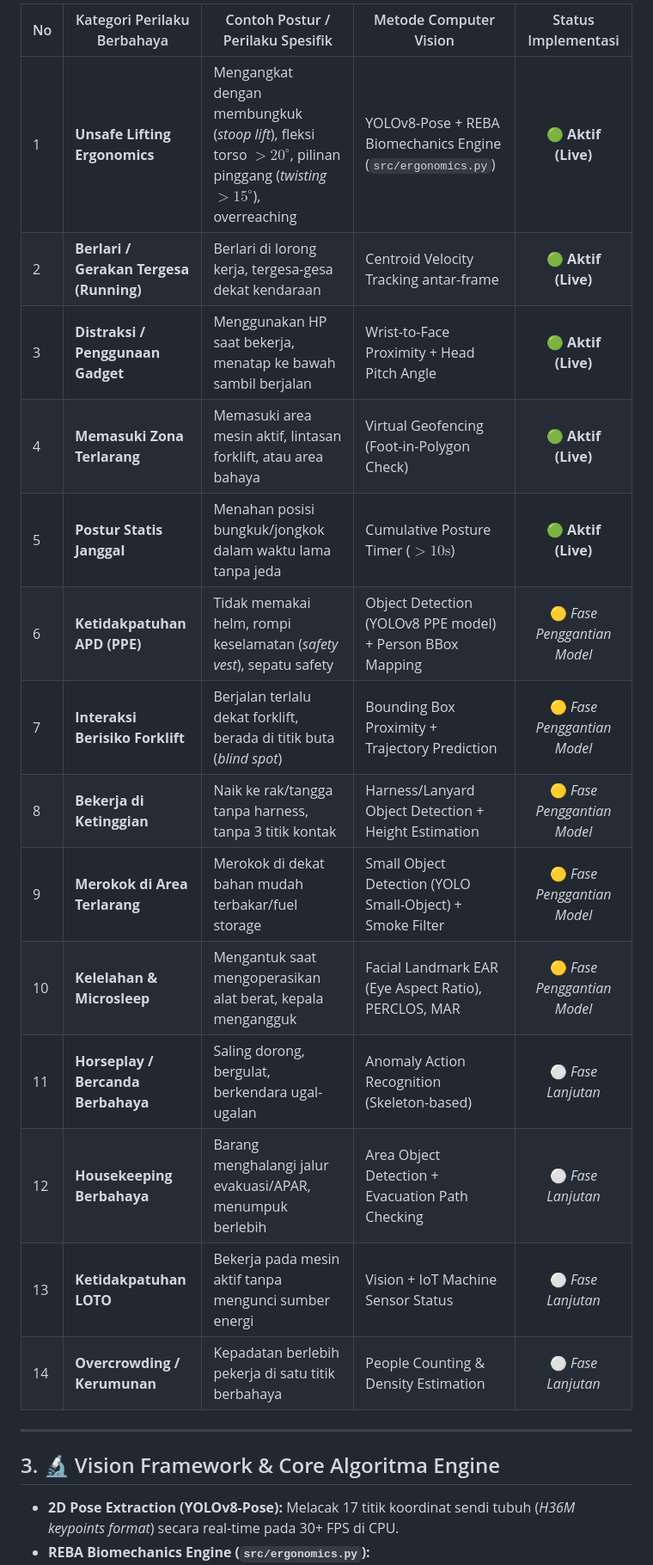
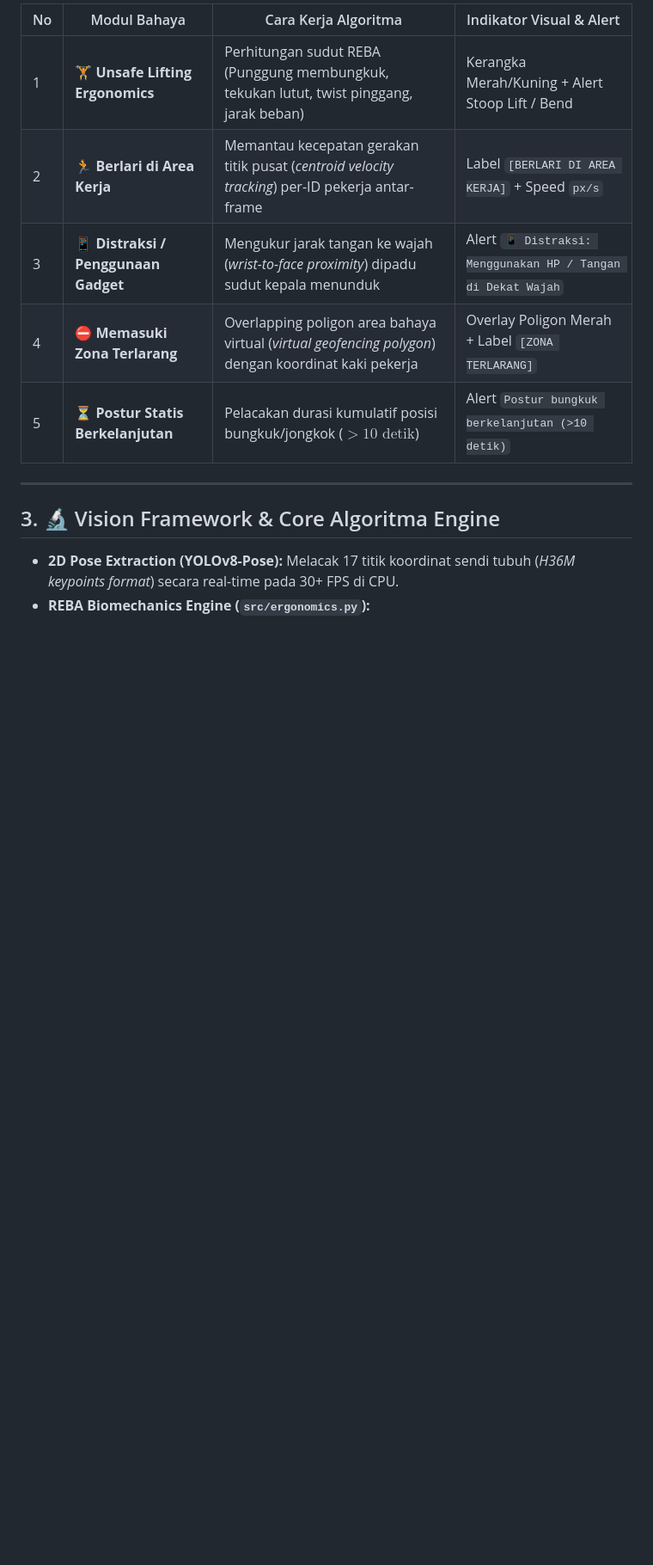
Before and after one commit to abdshomad/deep-research-human-activity-recognition-for-worker-safety, a Markdown page: docs/feature-list.md, the part around one of its changes. Shown at 86% size. GitHub-like rendering; blank space fills up the shorter version.

Commit message:
Docs: Restrict master feature registry strictly to 100% active running features

```diff
--- a/docs/feature-list.md
+++ b/docs/feature-list.md
@@ -61,20 +59,11 @@ Berikut adalah matriks taksonomi lengkap perilaku & postur berbahaya di lapangan
 
-| No | Kategori Perilaku Berbahaya | Contoh Postur / Perilaku Spesifik | Metode Computer Vision | Status Implementasi |
-|---|---|---|---|:---:|
-| 1 | **Unsafe Lifting Ergonomics** | Mengangkat dengan membungkuk (*stoop lift*), fleksi torso $>20^\circ$, pilinan pinggang (*twisting* $>15^\circ$), overreaching | YOLOv8-Pose + REBA Biomechanics Engine (`src/ergonomics.py`) | 🟢 **Aktif (Live)** |
-| 2 | **Berlari / Gerakan Tergesa (Running)** | Berlari di lorong kerja, tergesa-gesa dekat kendaraan | Centroid Velocity Tracking antar-frame | 🟢 **Aktif (Live)** |
-| 3 | **Distraksi / Penggunaan Gadget** | Menggunakan HP saat bekerja, menatap ke bawah sambil berjalan | Wrist-to-Face Proximity + Head Pitch Angle | 🟢 **Aktif (Live)** |
-| 4 | **Memasuki Zona Terlarang** | Memasuki area mesin aktif, lintasan forklift, atau area bahaya | Virtual Geofencing (Foot-in-Polygon Check) | 🟢 **Aktif (Live)** |
-| 5 | **Postur Statis Janggal** | Menahan posisi bungkuk/jongkok dalam waktu lama tanpa jeda | Cumulative Posture Timer ($>10\text{s}$) | 🟢 **Aktif (Live)** |
-| 6 | **Ketidakpatuhan APD (PPE)** | Tidak memakai helm, rompi keselamatan (*safety vest*), sepatu safety | Object Detection (YOLOv8 PPE model) + Person BBox Mapping | 🟡 *Fase Penggantian Model* |
-| 7 | **Interaksi Berisiko Forklift** | Berjalan terlalu dekat forklift, berada di titik buta (*blind spot*) | Bounding Box Proximity + Trajectory Prediction | 🟡 *Fase Penggantian Model* |
-| 8 | **Bekerja di Ketinggian** | Naik ke rak/tangga tanpa harness, tanpa 3 titik kontak | Harness/Lanyard Object Detection + Height Estimation | 🟡 *Fase Penggantian Model* |
-| 9 | **Merokok di Area Terlarang** | Merokok di dekat bahan mudah terbakar/fuel storage | Small Object Detection (YOLO Small-Object) + Smoke Filter | 🟡 *Fase Penggantian Model* |
-| 10 | **Kelelahan & Microsleep** | Mengantuk saat mengoperasikan alat berat, kepala mengangguk | Facial Landmark EAR (Eye Aspect Ratio), PERCLOS, MAR | 🟡 *Fase Penggantian Model* |
-| 11 | **Horseplay / Bercanda Berbahaya** | Saling dorong, bergulat, berkendara ugal-ugalan | Anomaly Action Recognition (Skeleton-based) | ⚪ *Fase Lanjutan* |
-| 12 | **Housekeeping Berbahaya** | Barang menghalangi jalur evakuasi/APAR, menumpuk berlebih | Area Object Detection + Evacuation Path Checking | ⚪ *Fase Lanjutan* |
-| 13 | **Ketidakpatuhan LOTO** | Bekerja pada mesin aktif tanpa mengunci sumber energi | Vision + IoT Machine Sensor Status | ⚪ *Fase Lanjutan* |
-| 14 | **Overcrowding / Kerumunan** | Kepadatan berlebih pekerja di satu titik berbahaya | People Counting & Density Estimation | ⚪ *Fase Lanjutan* |
+| No | Modul Bahaya | Cara Kerja Algoritma | Indikator Visual & Alert |
+|---|---|---|---|
+| 1 | **🏋️ Unsafe Lifting Ergonomics** | Perhitungan sudut REBA (Punggung membungkuk, tekukan lutut, twist pinggang, jarak beban) | Kerangka Merah/Kuning + Alert Stoop Lift / Bend |
+| 2 | **🏃 Berlari di Area Kerja** | Memantau kecepatan gerakan titik pusat (*centroid velocity tracking*) per-ID pekerja antar-frame | Label `[BERLARI DI AREA KERJA]` + Speed `px/s` |
+| 3 | **📱 Distraksi / Penggunaan Gadget** | Mengukur jarak tangan ke wajah (*wrist-to-face proximity*) dipadu sudut kepala menunduk | Alert `📱 Distraksi: Menggunakan HP / Tangan di Dekat Wajah` |
+| 4 | **⛔ Memasuki Zona Terlarang** | Overlapping poligon area bahaya virtual (*virtual geofencing polygon*) dengan koordinat kaki pekerja | Overlay Poligon Merah + Label `[ZONA TERLARANG]` |
+| 5 | **⏳ Postur Statis Berkelanjutan** | Pelacakan durasi kumulatif posisi bungkuk/jongkok ($>10\text{ detik}$) | Alert `Postur bungkuk berkelanjutan (>10 detik)` |
 
 ---
 
```
Also changed, not shown: other parts of docs/feature-list.md (+9 -11 lines).
